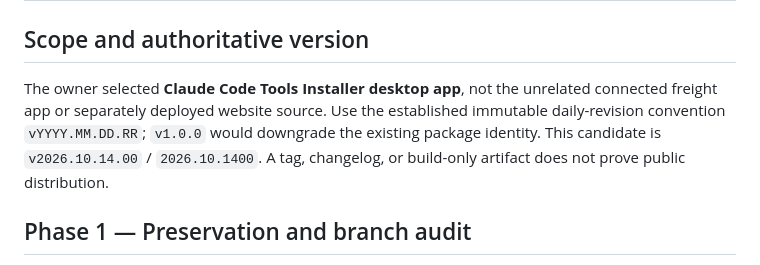
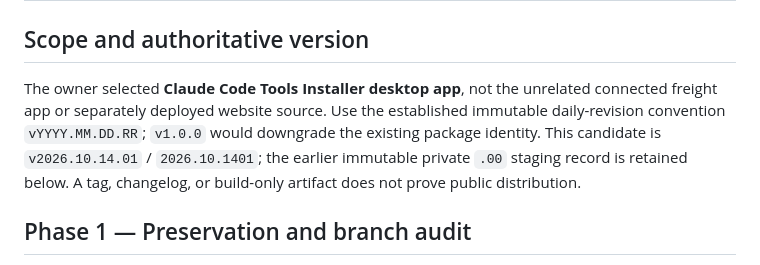
Before and after one commit to SteveKinzey/claude-code-tools-installer, a Markdown page: RELEASE_LOG.md, the part around the change. GitHub-like rendering.

Commit message:
docs: align authoritative release candidate with daily revision 01
Keep the superseded private .00 staging chronology and immutable tag while eliminating an ambiguous current-version declaration.

Co-authored-by: Manus <dev-agent@manus.ai>

```diff
--- a/RELEASE_LOG.md
+++ b/RELEASE_LOG.md
@@ -2,7 +2,7 @@
 
 ## Scope and authoritative version
 
-The owner selected **Claude Code Tools Installer desktop app**, not the unrelated connected freight app or separately deployed website source. Use the established immutable daily-revision convention `vYYYY.MM.DD.RR`; `v1.0.0` would downgrade the existing package identity. This candidate is `v2026.10.14.00` / `2026.10.1400`. A tag, changelog, or build-only artifact does not prove public distribution.
+The owner selected **Claude Code Tools Installer desktop app**, not the unrelated connected freight app or separately deployed website source. Use the established immutable daily-revision convention `vYYYY.MM.DD.RR`; `v1.0.0` would downgrade the existing package identity. This candidate is `v2026.10.14.01` / `2026.10.1401`; the earlier immutable private `.00` staging record is retained below. A tag, changelog, or build-only artifact does not prove public distribution.
 
 ## Phase 1 — Preservation and branch audit
 
```
